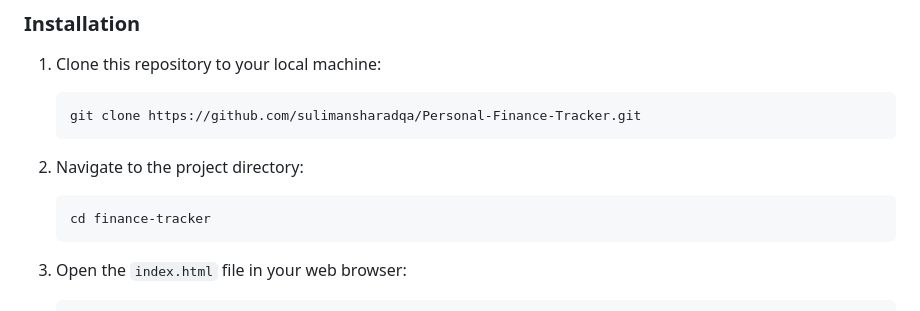
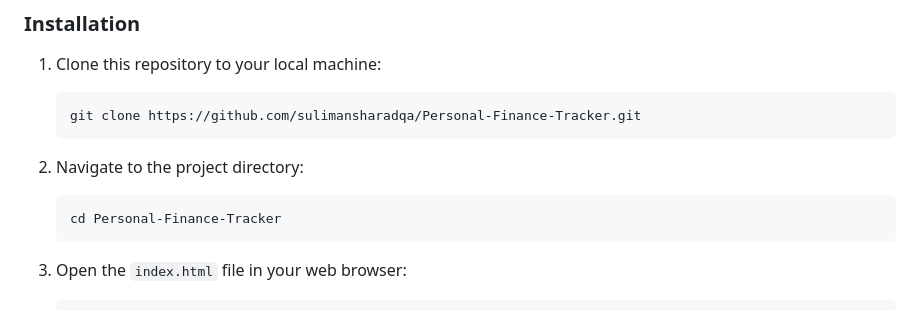
Before and after one commit to sulimansharadqa/Personal-Finance-Tracker, a Markdown page: README.md, the part around the change. Rendered like a GitHub page.

````diff
--- a/README.md
+++ b/README.md
@@ -62,7 +62,7 @@ You only need a modern web browser that supports localStorage and ES6 JavaScript
 
 2. Navigate to the project directory:
    ```bash
-   cd finance-tracker
+   cd Personal-Finance-Tracker
    ```
 
 3. Open the `index.html` file in your web browser:
````
